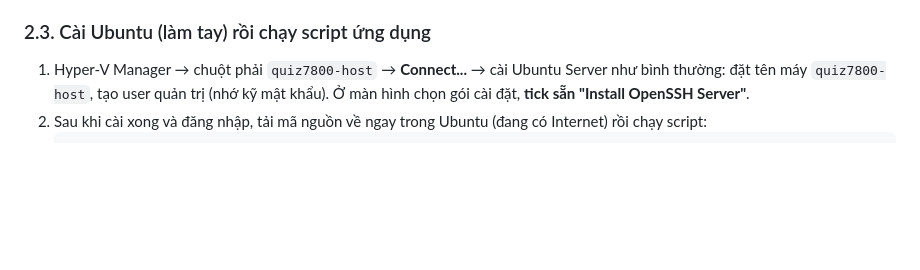
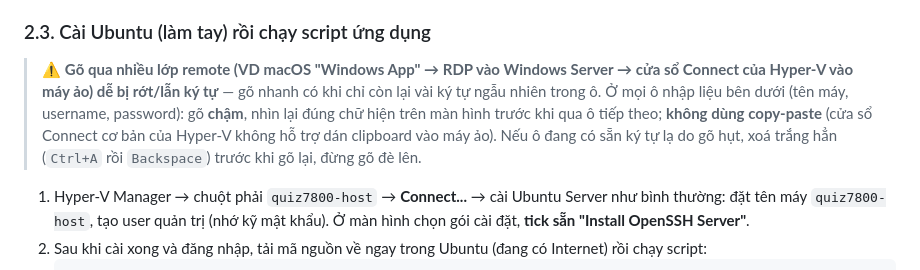
Before and after one commit to danpanthera/7800quiz, a Markdown page: DEPLOYMENT.md, the part around the change. Rendered like a GitHub page; blank space fills up the shorter version.

Commit message:
docs(deploy): cảnh báo rớt/lẫn ký tự khi gõ qua nhiều lớp remote ở Giai đoạn 2.3
Sếp gõ "quiz7800-host" vào ô "Your servers name" của trình cài Ubuntu
nhưng chỉ còn "bb" — điển hình của việc gõ phím bị rớt qua chuỗi remote
macOS Windows App -> RDP -> cửa sổ Connect của Hyper-V. Thêm cảnh báo
chung ngay đầu Giai đoạn 2.3 (áp dụng cho mọi ô: tên máy, username,
password) thay vì chỉ sửa riêng ô hostname, vì rủi ro này lặp lại ở
toàn bộ màn hình cài đặt thao tác tay.

Co-Authored-By: Claude Sonnet 5 <noreply@anthropic.com>

```diff
--- a/DEPLOYMENT.md
+++ b/DEPLOYMENT.md
@@ -204,6 +204,8 @@ Script sẽ: bật Hyper-V (nếu chưa bật — máy khởi động lại, ch
 > ⚠️ **Nếu thao tác qua RDP (VD "Windows App" từ macOS, hoặc bất kỳ remote desktop nào)**: đúng lúc script tạo Virtual Switch, Hyper-V gỡ card mạng vật lý ra khỏi ngăn xếp mạng bình thường rồi gắn lại qua switch — nếu phiên RDP đang đi qua đúng card đó, **RDP sẽ bị rớt vài giây đến vài chục giây**, đây là hành vi bình thường chứ không phải lỗi. Sau khi kết nối lại, đừng vội kết luận là script đã dừng chỉ vì không thấy cửa sổ PowerShell cũ (Windows có thể mở phiên đăng nhập mới thay vì nối lại đúng phiên cũ) — kiểm tra trạng thái thật bằng `Get-VM quiz7800-host` (`Running` = đã xong hết, `Off` = mới tạo xong VM chưa kịp khởi động). Script được viết idempotent nên **chạy lại y hệt lệnh cũ luôn an toàn** trong mọi trường hợp — bước nào đã xong sẽ tự bỏ qua, không tạo trùng hay tải lại.
 
 ### 2.3. Cài Ubuntu (làm tay) rồi chạy script ứng dụng
+
+> ⚠️ **Gõ qua nhiều lớp remote (VD macOS "Windows App" → RDP vào Windows Server → cửa sổ Connect của Hyper-V vào máy ảo) dễ bị rớt/lẫn ký tự** — gõ nhanh có khi chỉ còn lại vài ký tự ngẫu nhiên trong ô. Ở mọi ô nhập liệu bên dưới (tên máy, username, password): gõ **chậm**, nhìn lại đúng chữ hiện trên màn hình trước khi qua ô tiếp theo; **không dùng copy-paste** (cửa sổ Connect cơ bản của Hyper-V không hỗ trợ dán clipboard vào máy ảo). Nếu ô đang có sẵn ký tự lạ do gõ hụt, xoá trắng hẳn (`Ctrl+A` rồi `Backspace`) trước khi gõ lại, đừng gõ đè lên.
 
 1. Hyper-V Manager → chuột phải `quiz7800-host` → **Connect...** → cài Ubuntu Server như bình thường: đặt tên máy `quiz7800-host`, tạo user quản trị (nhớ kỹ mật khẩu). Ở màn hình chọn gói cài đặt, **tick sẵn "Install OpenSSH Server"**.
 2. Sau khi cài xong và đăng nhập, tải mã nguồn về ngay trong Ubuntu (đang có Internet) rồi chạy script:
```
